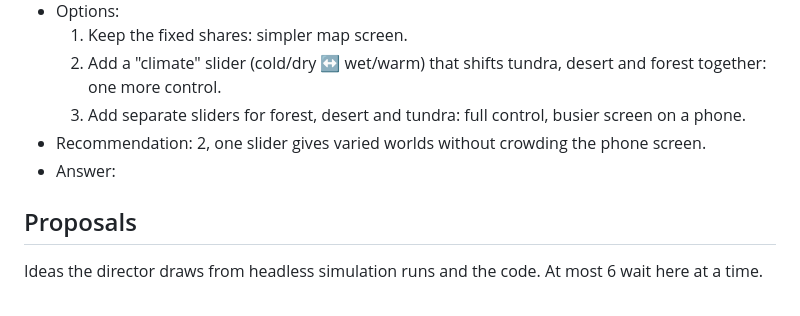
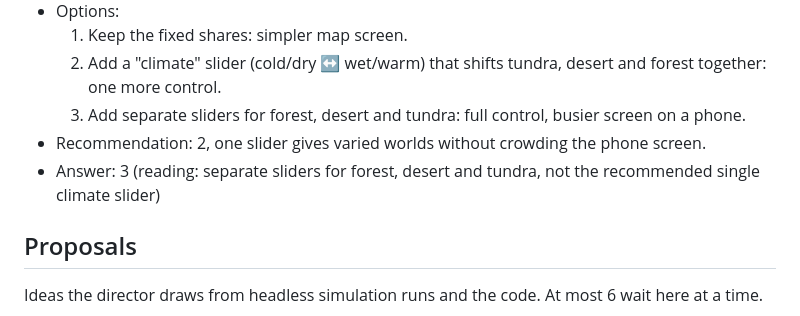
Before and after one commit to dvougs/Population-simulator, a Markdown page: project/QUESTIONS.md, the part around the change. Rendered like a GitHub page.

Commit message:
Answers 2026-10-11 00:00 UTC
Co-Authored-By: Claude Opus 5.5 (1M context) <noreply@anthropic.com>
Claude-Session: https://claude.ai/code/session_013WxDp5yLmtzJAC75hRobLx

```diff
--- a/project/QUESTIONS.md
+++ b/project/QUESTIONS.md
@@ -22,7 +22,7 @@ How to use this file: answer a question by writing after its "Answer:" line (a n
   2. Add a "climate" slider (cold/dry ↔ wet/warm) that shifts tundra, desert and forest together: one more control.
   3. Add separate sliders for forest, desert and tundra: full control, busier screen on a phone.
 - Recommendation: 2, one slider gives varied worlds without crowding the phone screen.
-- Answer:
+- Answer: 3 (reading: separate sliders for forest, desert and tundra, not the recommended single climate slider)
 
 ## Proposals
 
```
